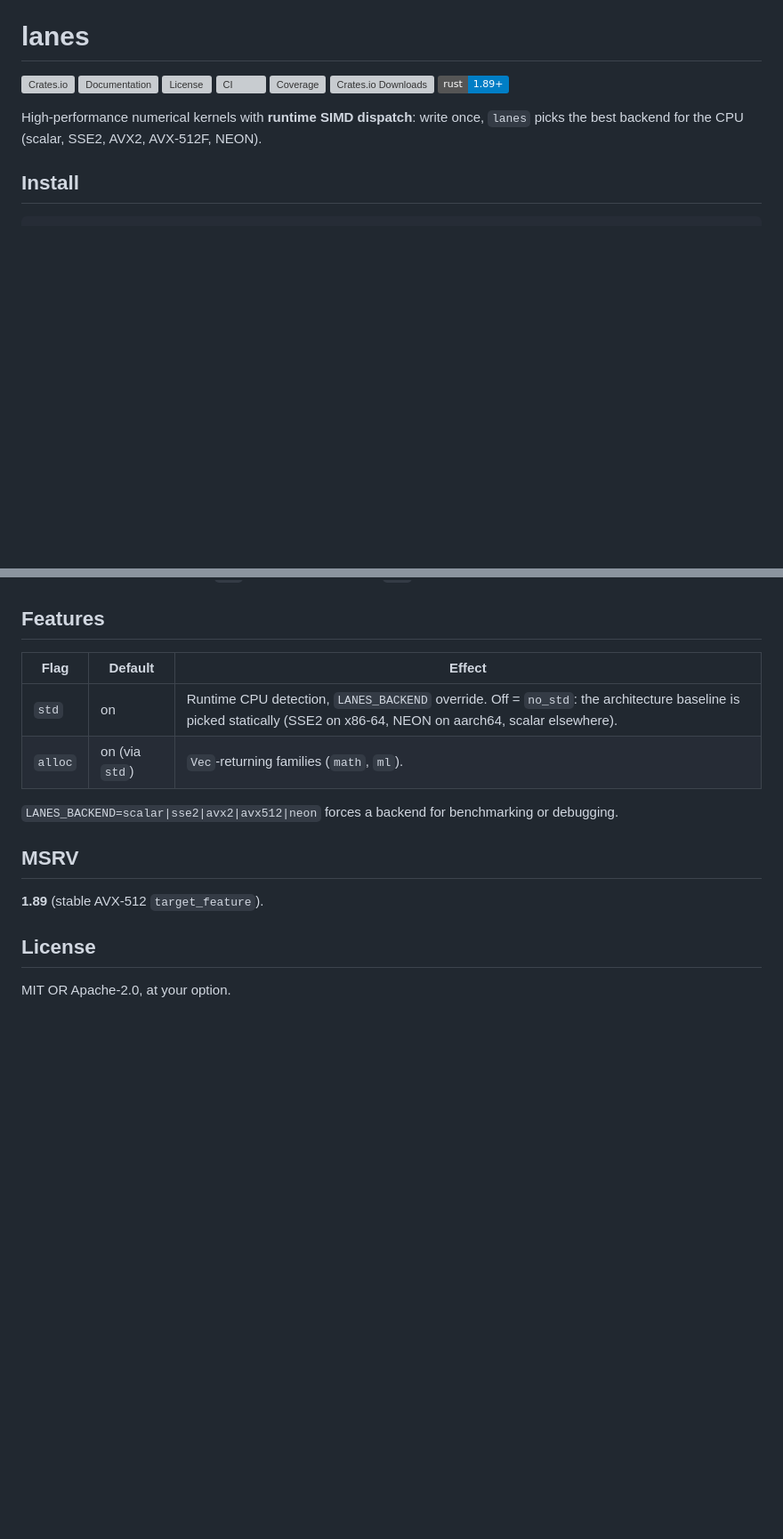
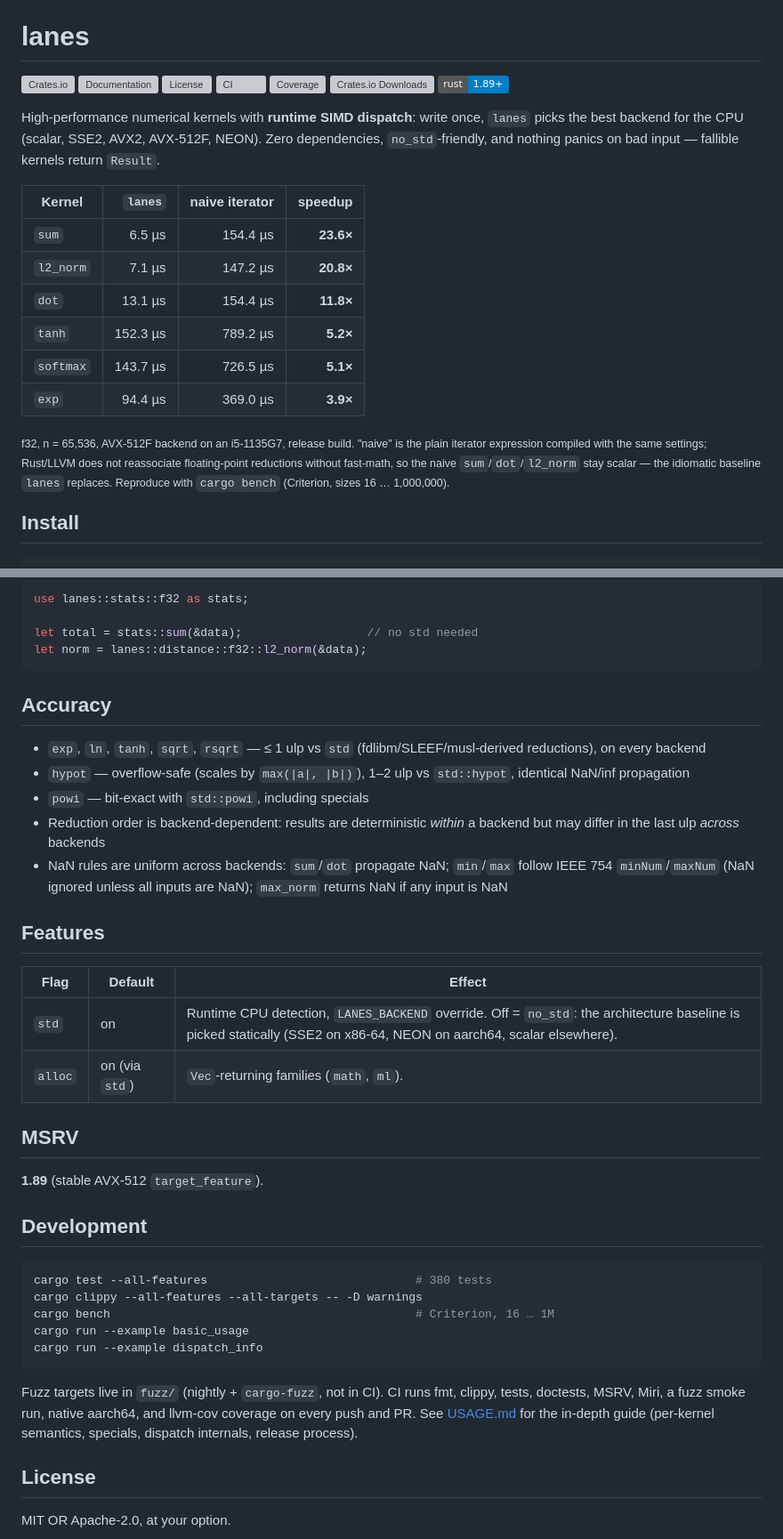
Before and after one commit to themankindproject/lanes, a Markdown page: README.md, 2 parts joined by grey strips. Shown at 89% size. Rendered like a GitHub page; badges without logos; blank space fills up the shorter version; grey boxes are pictures that could not be loaded.

````diff
--- a/README.md
+++ b/README.md
@@ -10,7 +10,24 @@
 
 High-performance numerical kernels with **runtime SIMD dispatch**: write
 once, `lanes` picks the best backend for the CPU (scalar, SSE2, AVX2,
-AVX-512F, NEON).
+AVX-512F, NEON). Zero dependencies, `no_std`-friendly, and nothing
+panics on bad input — fallible kernels return `Result`.
+
+| Kernel | `lanes` | naive iterator | speedup |
+| --- | ---: | ---: | ---: |
+| `sum` | 6.5 µs | 154.4 µs | **23.6×** |
+| `l2_norm` | 7.1 µs | 147.2 µs | **20.8×** |
+| `dot` | 13.1 µs | 154.4 µs | **11.8×** |
+| `tanh` | 152.3 µs | 789.2 µs | **5.2×** |
+| `softmax` | 143.7 µs | 726.5 µs | **5.1×** |
+| `exp` | 94.4 µs | 369.0 µs | **3.9×** |
+
+<sub>f32, n = 65,536, AVX-512F backend on an i5-1135G7, release build.
+"naive" is the plain iterator expression compiled with the same
+settings; Rust/LLVM does not reassociate floating-point reductions
+without fast-math, so the naive `sum`/`dot`/`l2_norm` stay scalar —
+the idiomatic baseline `lanes` replaces. Reproduce with `cargo bench`
+(Criterion, sizes 16 … 1,000,000).</sub>
 
 ## Install
 
@@ -79,3 +130,23 @@ never fail.
+```rust
+use lanes::stats::f32 as stats;
+
+let total = stats::sum(&data);                  // no std needed
+let norm = lanes::distance::f32::l2_norm(&data);
+```
+
+## Accuracy
+
+- `exp`, `ln`, `tanh`, `sqrt`, `rsqrt` — ≤ 1 ulp vs `std`
+  (fdlibm/SLEEF/musl-derived reductions), on every backend
+- `hypot` — overflow-safe (scales by `max(|a|, |b|)`), 1–2 ulp vs
+  `std::hypot`, identical NaN/inf propagation
+- `powi` — bit-exact with `std::powi`, including specials
+- Reduction order is backend-dependent: results are deterministic
+  *within* a backend but may differ in the last ulp *across* backends
+- NaN rules are uniform across backends: `sum`/`dot` propagate NaN;
+  `min`/`max` follow IEEE 754 `minNum`/`maxNum` (NaN ignored unless all
+  inputs are NaN); `max_norm` returns NaN if any input is NaN
+
 ## Features
 
 | Flag | Default | Effect |
@@ -83,13 +154,26 @@ never fail.
 | `std` | on | Runtime CPU detection, `LANES_BACKEND` override. Off = `no_std`: the architecture baseline is picked statically (SSE2 on x86-64, NEON on aarch64, scalar elsewhere). |
 | `alloc` | on (via `std`) | `Vec`-returning families (`math`, `ml`). |
 
-`LANES_BACKEND=scalar|sse2|avx2|avx512|neon` forces a backend for
-benchmarking or debugging.
-
 ## MSRV
 
 **1.89** (stable AVX-512 `target_feature`).
 
+## Development
+
+```sh
+cargo test --all-features                              # 380 tests
+cargo clippy --all-features --all-targets -- -D warnings
+cargo bench                                            # Criterion, 16 … 1M
+cargo run --example basic_usage
+cargo run --example dispatch_info
+```
+
+Fuzz targets live in `fuzz/` (nightly + `cargo-fuzz`, not in CI). CI
+runs fmt, clippy, tests, doctests, MSRV, Miri, a fuzz smoke run, native
+aarch64, and llvm-cov coverage on every push and PR. See
+[USAGE.md](USAGE.md) for the in-depth guide (per-kernel semantics,
+specials, dispatch internals, release process).
+
 ## License
 
 MIT OR Apache-2.0, at your option.
````
Also changed, not shown: other parts of README.md (+45 -11 lines).
